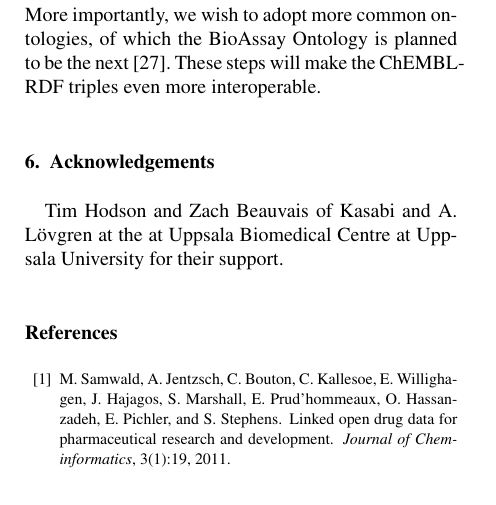
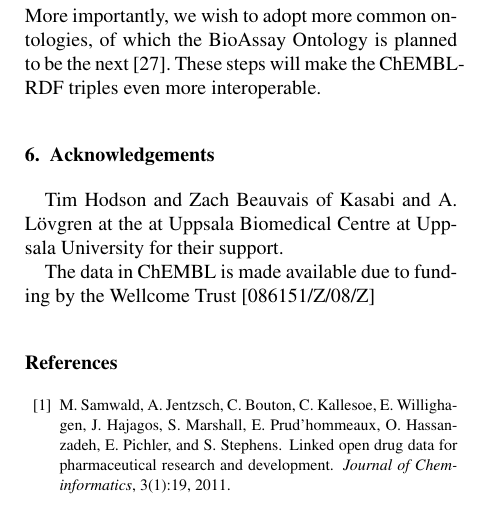
Before and after one commit to egonw/chembl-rdf-paper, a LaTeX document (article.tex): part of one column of page 7 of 8, cut so that both start at the same text. Compiled offline with pdfLaTeX.

Commit message:
Adding Wellcome Trust acknowledgement

```diff
--- a/article.tex
+++ b/article.tex
@@ -653,6 +653,8 @@ to be the next~\cite{Visser2011}. These steps will make the ChEMBL-RDF triples e
 Tim Hodson and Zach Beauvais of Kasabi and A. L\"ovgren at the at Uppsala Biomedical Centre at Uppsala University for their
 support.
 
+The data in ChEMBL is made available due to funding by the Wellcome Trust [086151/Z/08/Z]
+
 \bibliography{article}
 
 %%%%%%%%%%% The bibliography starts:
```
